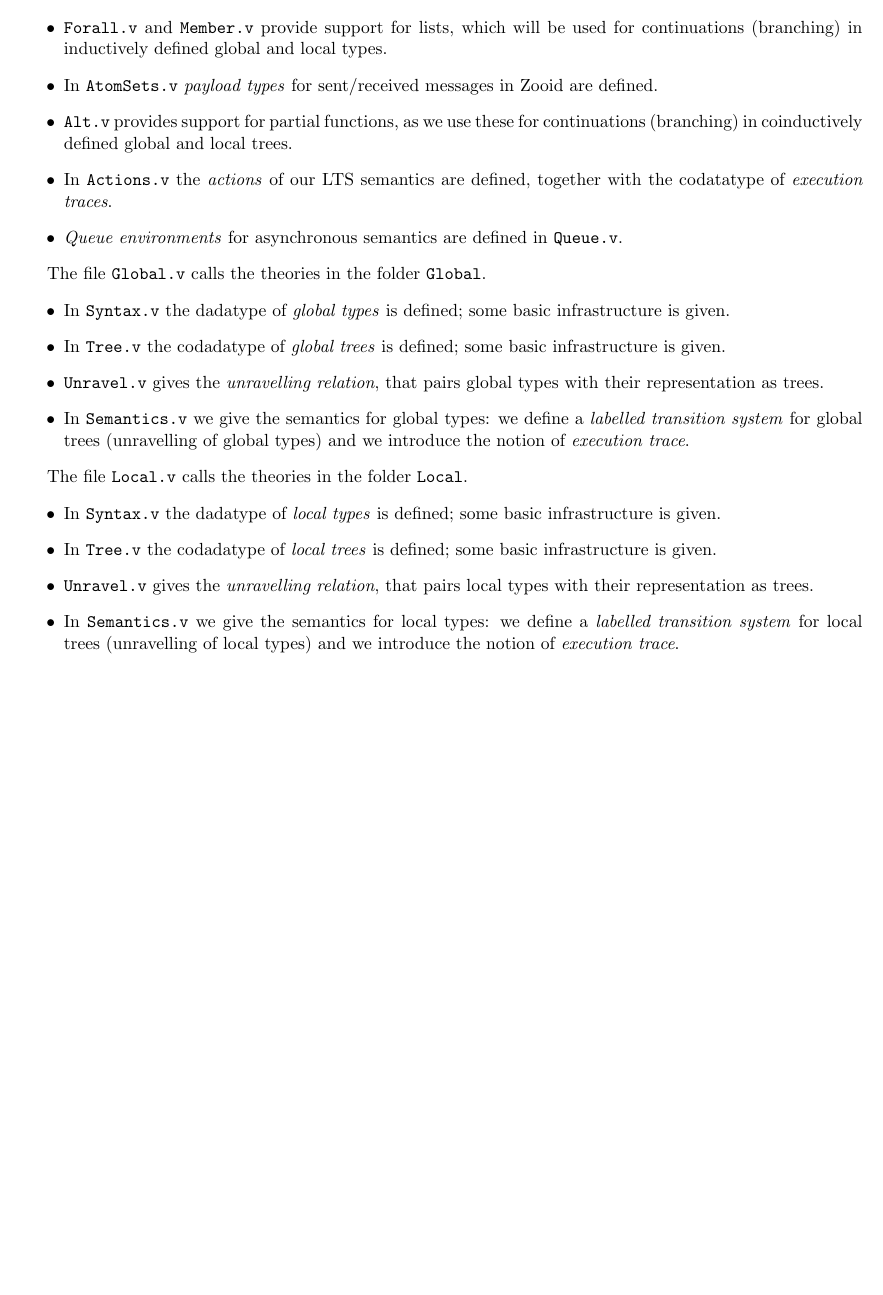
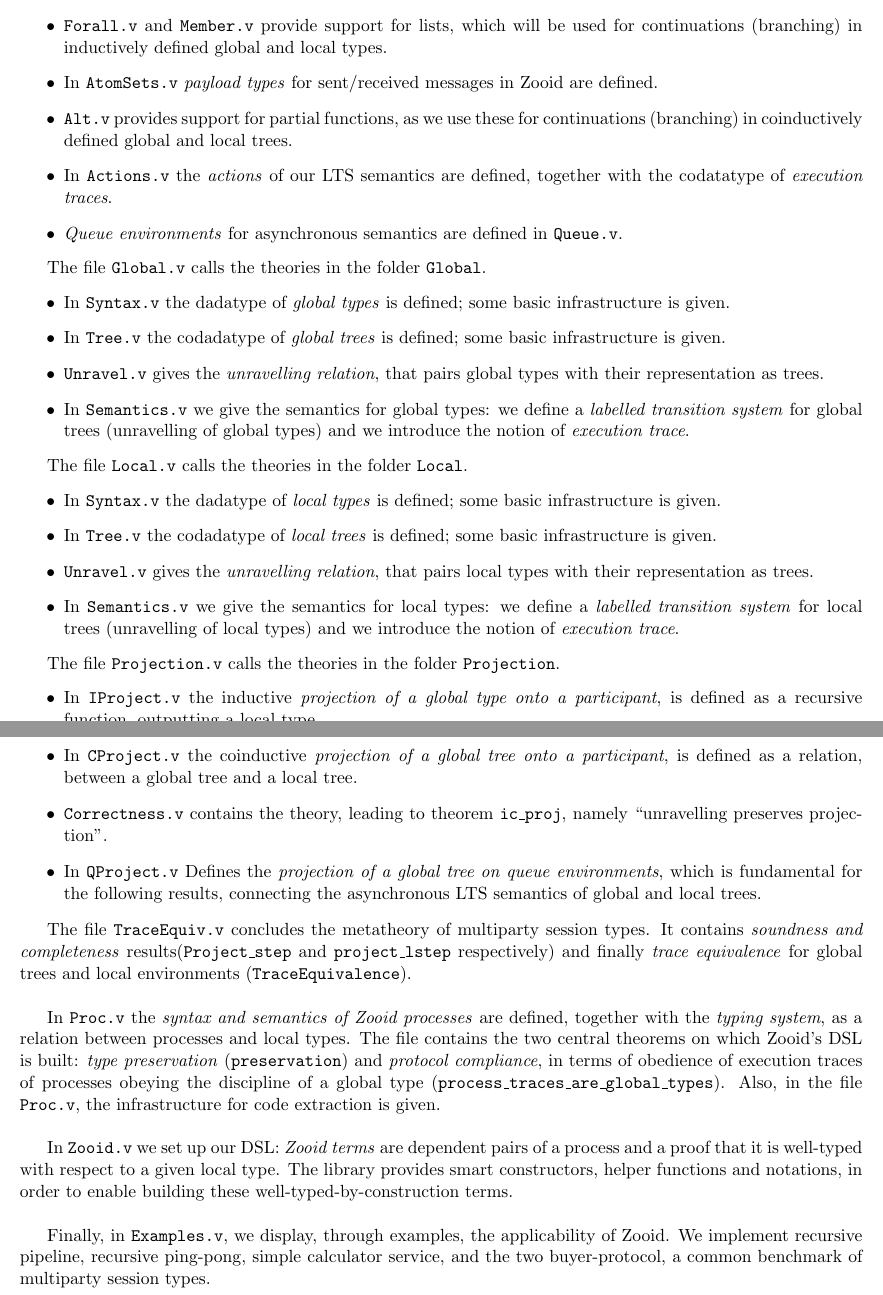
Before and after one commit to emtst/zooid-cmpst, a LaTeX document (doc/Coq_dependencies/dependencies.tex): part of page 1 of 2 before the commit and two parts of pages 1 and 2 of 3 after it, the two joined at a grey line, cut so that both start at the same text, the shorter picture padded with empty space. Compiled offline with pdfLaTeX.

Commit message:
dependencies.tex

```diff
--- a/doc/Coq_dependencies/dependencies.tex
+++ b/doc/Coq_dependencies/dependencies.tex
@@ -16,6 +16,53 @@
 \maketitle
 
 %\thispagestyle{empty}
+
+
+Here we give a brief overview on the structure of the Coq libraries, in the artifact for the paper ``Zooid: a DSL for Certified Multiparty Computation''; these can be found in the folder \texttt{theories}. Figure \ref{fig:dep} shows the dependency graphs of the libraries; we follow the graph on the left, which gives a structure of the main development. More detail can be found in the paper and its appendix, with pointers to the code for definitions and theorems.\\
+
+The file \texttt{Common.v} calls the theories in the folder \texttt{Common}.
+\begin{itemize}
+\item \texttt{Forall.v} and \texttt{Member.v} provide support for lists, which will be used for continuations (branching) in inductively defined global and local types.
+\item In \texttt{AtomSets.v} \emph{payload types} for sent/received messages in Zooid are defined.
+\item \texttt{Alt.v} provides support for partial functions, as we use these for continuations (branching) in coinductively defined global and local trees.
+\item In \texttt{Actions.v} the \emph{actions} of our LTS semantics are defined, together with the codatatype of \emph{execution traces}.
+\item \emph{Queue environments} for asynchronous semantics are defined in \texttt{Queue.v}.
+\end{itemize}
+
+The file \texttt{Global.v} calls the theories in the folder \texttt{Global}.
+\begin{itemize}
+\item In \texttt{Syntax.v} the dadatype of \emph{global types} is defined; some basic infrastructure is given.
+\item In \texttt{Tree.v} the codadatype of \emph{global trees} is defined; some basic infrastructure is given.
+\item \texttt{Unravel.v} gives the \emph{unravelling relation}, that pairs global types with their representation as trees.
+\item In \texttt{Semantics.v} we give the semantics for global types: we define a \emph{labelled transition system} for global trees (unravelling of global types) and we introduce the notion of \emph{execution trace}.
+\end{itemize}
+
+The file \texttt{Local.v} calls the theories in the folder \texttt{Local}.
+\begin{itemize}
+\item In \texttt{Syntax.v} the dadatype of \emph{local types} is defined; some basic infrastructure is given.
+\item In \texttt{Tree.v} the codadatype of \emph{local trees} is defined; some basic infrastructure is given.
+\item \texttt{Unravel.v} gives the \emph{unravelling relation}, that pairs local types with their representation as trees.
+\item In \texttt{Semantics.v} we give the semantics for local types: we define a \emph{labelled transition system} for local trees (unravelling of local types) and we introduce the notion of \emph{execution trace}.
+\end{itemize}
+
+The file \texttt{Projection.v} calls the theories in the folder \texttt{Projection}.
+\begin{itemize}
+\item In \texttt{IProject.v} the inductive \emph{projection of a global type onto a participant}, is defined as a recursive function, outputting a local type.
+\item In \texttt{CProject.v} the coinductive \emph{projection of a global tree onto a participant}, is defined as a relation, between a global tree and a local tree.
+\item \texttt{Correctness.v} contains the theory, leading to theorem \texttt{ic\_proj}, namely ``unravelling preserves projection''.
+\item In \texttt{QProject.v} Defines the \emph{projection of a global tree on queue environments}, which is fundamental for the following results, connecting the asynchronous LTS semantics of global and local trees.
+\end{itemize}
+
+The file \texttt{TraceEquiv.v} concludes the metatheory of multiparty session types. It contains \emph{soundness and completeness} results(\texttt{Project\_step} and \texttt{project\_lstep} respectively) and finally \emph{trace equivalence} for global trees and local environments (\texttt{TraceEquivalence}).\\
+
+In \texttt{Proc.v} the \emph{syntax and semantics of Zooid processes} are defined, together with the \emph{typing system}, as a relation between processes and local types. The file contains the two central theorems on which Zooid's DSL is built: \emph{type preservation} (\texttt{preservation}) and \emph{protocol compliance}, in terms of obedience of execution traces of processes obeying the discipline of a global type  (\texttt{process\_traces\_are\_global\_types}). Also, in the file \texttt{Proc.v}, the infrastructure for code extraction is given.\\
+
+In \texttt{Zooid.v} we set up our DSL: \emph{Zooid terms} are dependent pairs of a process and a proof that it is well-typed with respect to a given local type. The library provides smart constructors, helper functions and notations, in order to enable building these well-typed-by-construction terms.\\
+
+Finally, in \texttt{Examples.v}, we display, through examples, the applicability of Zooid. We implement recursive pipeline, recursive ping-pong, simple calculator service, and  the two buyer-protocol, a common benchmark of multiparty session types.
+
+
+
 \setcounter{diagheight}{90}
 
 
@@ -120,33 +167,5 @@
 \label{fig:dep}
 \end{figure}
 
-Here we give a brief overview on the structure of the Coq libraries, in the artifact for the paper ``Zooid: a DSL for Certified Multiparty Computation''; these can be found in the folder \texttt{theories}. Figure \ref{fig:dep} shows the dependency graphs of the libraries; we follow the graph on the left, which gives a structure of the main development. More detail can be found in the paper and its appendix, with pointers to the code for definitions and theorems.\\
-
-The file \texttt{Common.v} calls the theories in the folder \texttt{Common}.
-\begin{itemize}
-\item \texttt{Forall.v} and \texttt{Member.v} provide support for lists, which will be used for continuations (branching) in inductively defined global and local types.
-\item In \texttt{AtomSets.v} \emph{payload types} for sent/received messages in Zooid are defined.
-\item \texttt{Alt.v} provides support for partial functions, as we use these for continuations (branching) in coinductively defined global and local trees.
-\item In \texttt{Actions.v} the \emph{actions} of our LTS semantics are defined, together with the codatatype of \emph{execution traces}.
-\item \emph{Queue environments} for asynchronous semantics are defined in \texttt{Queue.v}.
-\end{itemize}
-
-The file \texttt{Global.v} calls the theories in the folder \texttt{Global}.
-\begin{itemize}
-\item In \texttt{Syntax.v} the dadatype of \emph{global types} is defined; some basic infrastructure is given.
-\item In \texttt{Tree.v} the codadatype of \emph{global trees} is defined; some basic infrastructure is given.
-\item \texttt{Unravel.v} gives the \emph{unravelling relation}, that pairs global types with their representation as trees.
-\item In \texttt{Semantics.v} we give the semantics for global types: we define a \emph{labelled transition system} for global trees (unravelling of global types) and we introduce the notion of \emph{execution trace}.
-\end{itemize}
-
-The file \texttt{Local.v} calls the theories in the folder \texttt{Local}.
-\begin{itemize}
-\item In \texttt{Syntax.v} the dadatype of \emph{local types} is defined; some basic infrastructure is given.
-\item In \texttt{Tree.v} the codadatype of \emph{local trees} is defined; some basic infrastructure is given.
-\item \texttt{Unravel.v} gives the \emph{unravelling relation}, that pairs local types with their representation as trees.
-\item In \texttt{Semantics.v} we give the semantics for local types: we define a \emph{labelled transition system} for local trees (unravelling of local types) and we introduce the notion of \emph{execution trace}.
-\end{itemize}
-
-
 
 \end{document}
```
